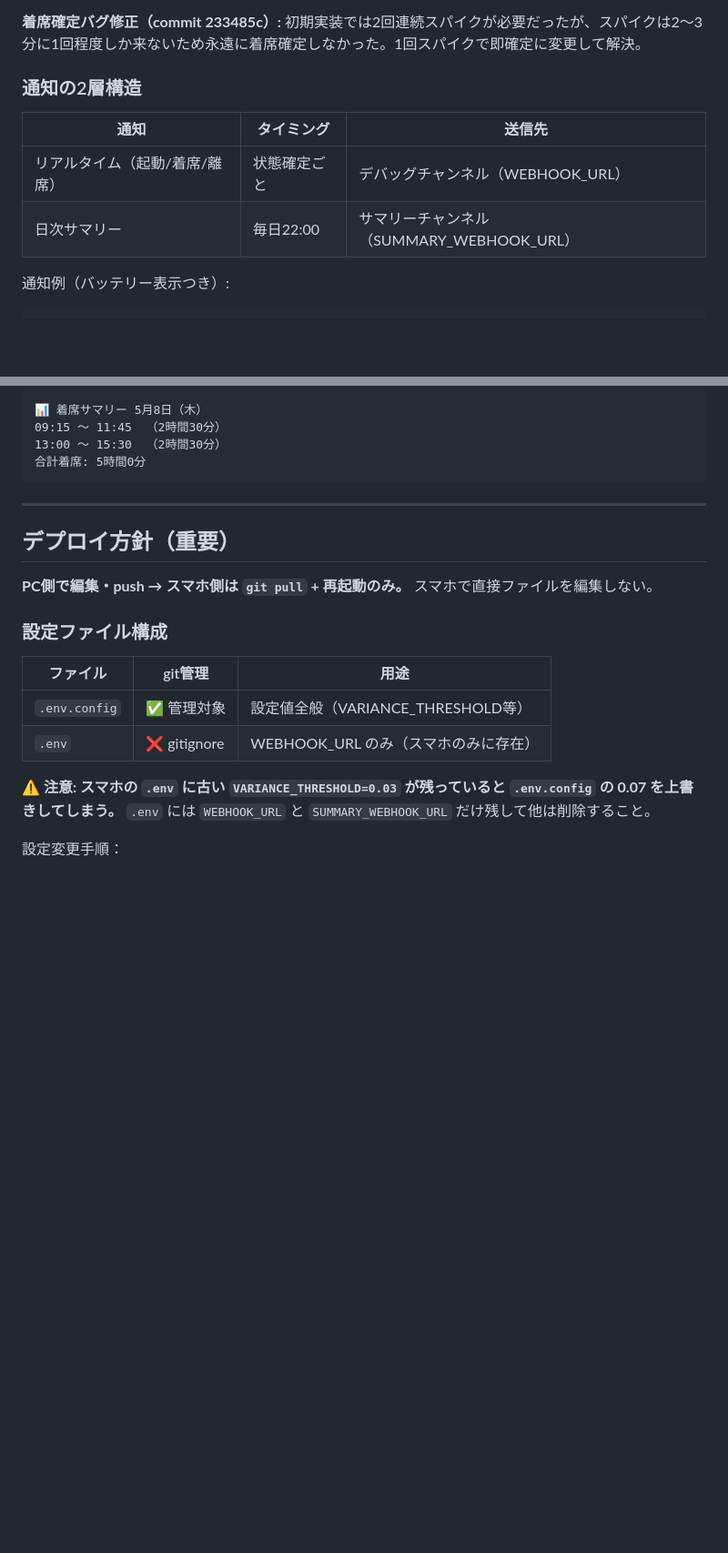
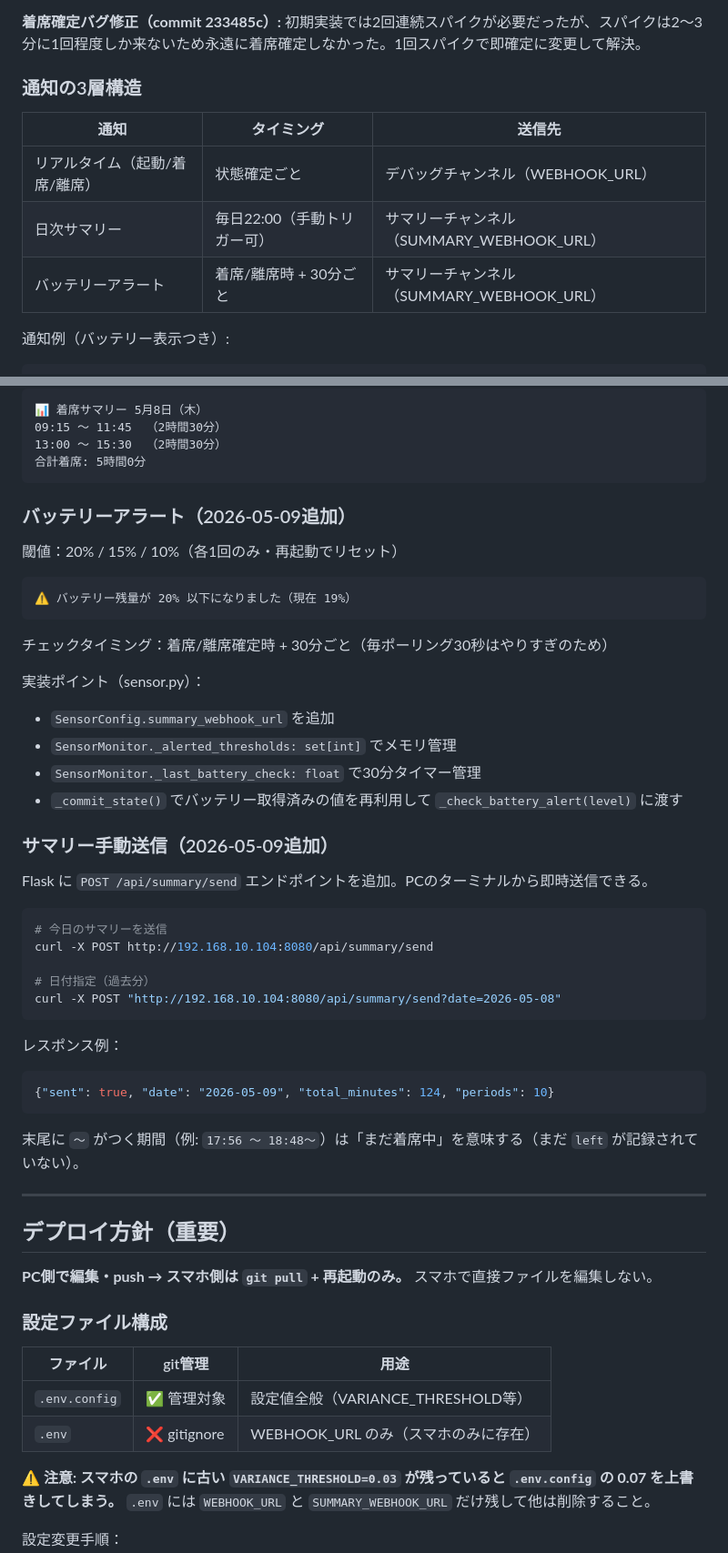
Before and after one commit to zabieru314/chair-logger, a Markdown page: CLAUDE.md, 2 parts joined by grey strips. Shown at 91% size. GitHub-like rendering; blank space fills up the shorter version.

Commit message:
docs: CLAUDE.md を2026-05-09セッション後半の実装内容で更新
バッテリーアラート・サマリー手動送信・通知3層構造・コミット履歴を追記。

Co-Authored-By: Claude Sonnet 4.6 <noreply@anthropic.com>

````diff
--- a/CLAUDE.md
+++ b/CLAUDE.md
@@ -46,12 +46,13 @@ delta <  VARIANCE_THRESHOLD が DEBOUNCE_LEFT_SEC 秒継続 → 離席確定
 **着席確定バグ修正（commit 233485c）:**
 初期実装では2回連続スパイクが必要だったが、スパイクは2〜3分に1回程度しか来ないため永遠に着席確定しなかった。1回スパイクで即確定に変更して解決。
 
-### 通知の2層構造
+### 通知の3層構造
 
 | 通知 | タイミング | 送信先 |
 |------|-----------|--------|
 | リアルタイム（起動/着席/離席） | 状態確定ごと | デバッグチャンネル（WEBHOOK_URL） |
-| 日次サマリー | 毎日22:00 | サマリーチャンネル（SUMMARY_WEBHOOK_URL） |
+| 日次サマリー | 毎日22:00（手動トリガー可） | サマリーチャンネル（SUMMARY_WEBHOOK_URL） |
+| バッテリーアラート | 着席/離席時 + 30分ごと | サマリーチャンネル（SUMMARY_WEBHOOK_URL） |
 
 通知例（バッテリー表示つき）:
 ```
@@ -78,6 +79,41 @@ Termux ユーザー（untrusted_app_27）からの読み取りも SELinux ログ
 13:00 〜 15:30  （2時間30分）
 合計着席: 5時間0分
 ```
+
+### バッテリーアラート（2026-05-09追加）
+
+閾値：20% / 15% / 10%（各1回のみ・再起動でリセット）
+
+```
+⚠️ バッテリー残量が 20% 以下になりました（現在 19%）
+```
+
+チェックタイミング：着席/離席確定時 + 30分ごと（毎ポーリング30秒はやりすぎのため）
+
+実装ポイント（sensor.py）：
+- `SensorConfig.summary_webhook_url` を追加
+- `SensorMonitor._alerted_thresholds: set[int]` でメモリ管理
+- `SensorMonitor._last_battery_check: float` で30分タイマー管理
+- `_commit_state()` でバッテリー取得済みの値を再利用して `_check_battery_alert(level)` に渡す
+
+### サマリー手動送信（2026-05-09追加）
+
+Flask に `POST /api/summary/send` エンドポイントを追加。PCのターミナルから即時送信できる。
+
+```bash
+# 今日のサマリーを送信
+curl -X POST http://192.168.10.104:8080/api/summary/send
+
+# 日付指定（過去分）
+curl -X POST "http://192.168.10.104:8080/api/summary/send?date=2026-05-08"
+```
+
+レスポンス例：
+```json
+{"sent": true, "date": "2026-05-09", "total_minutes": 124, "periods": 10}
+```
+
+末尾に `〜` がつく期間（例: `17:56 〜 18:48〜`）は「まだ着席中」を意味する（まだ `left` が記録されていない）。
 
 ---
 
````
Also changed, not shown: other parts of CLAUDE.md (+7 -2 lines).
